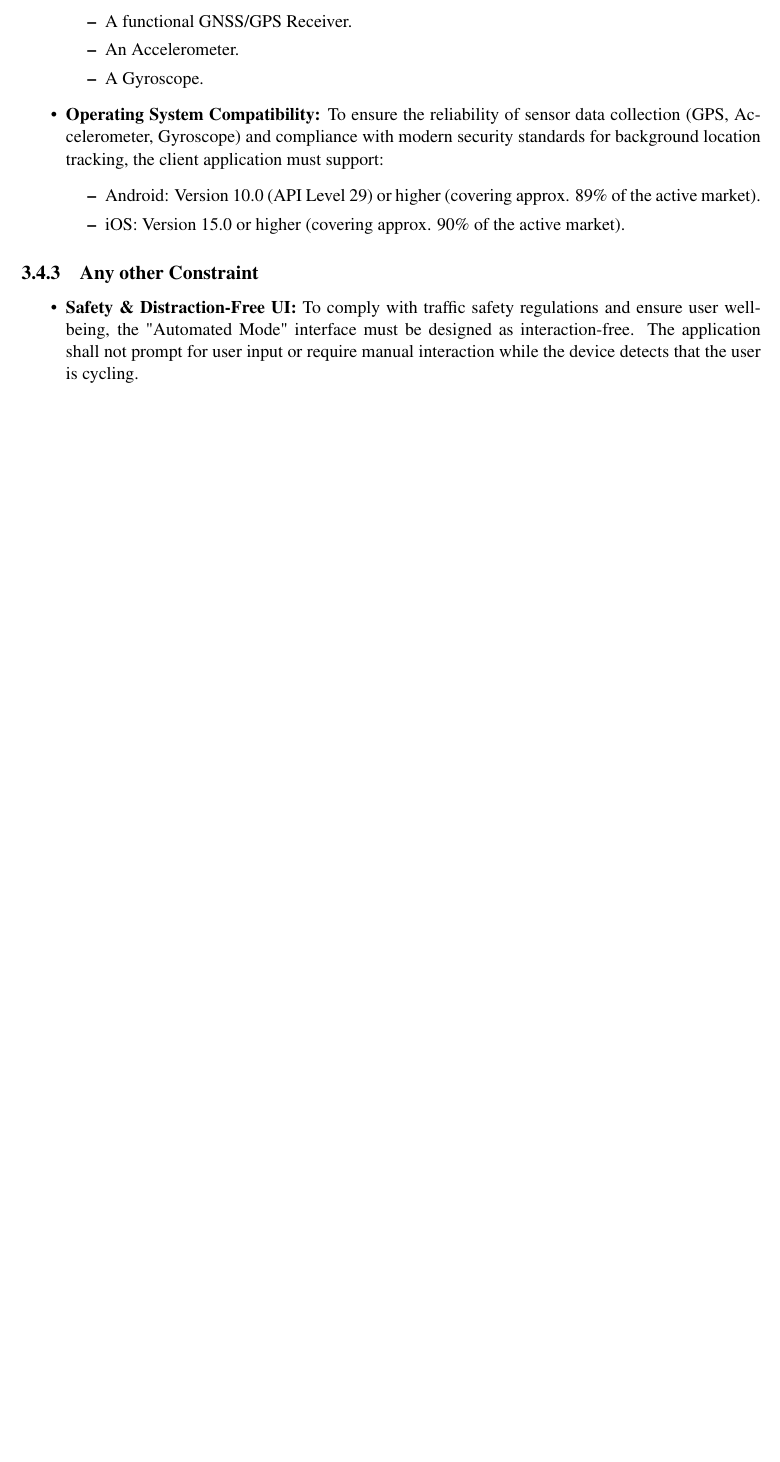
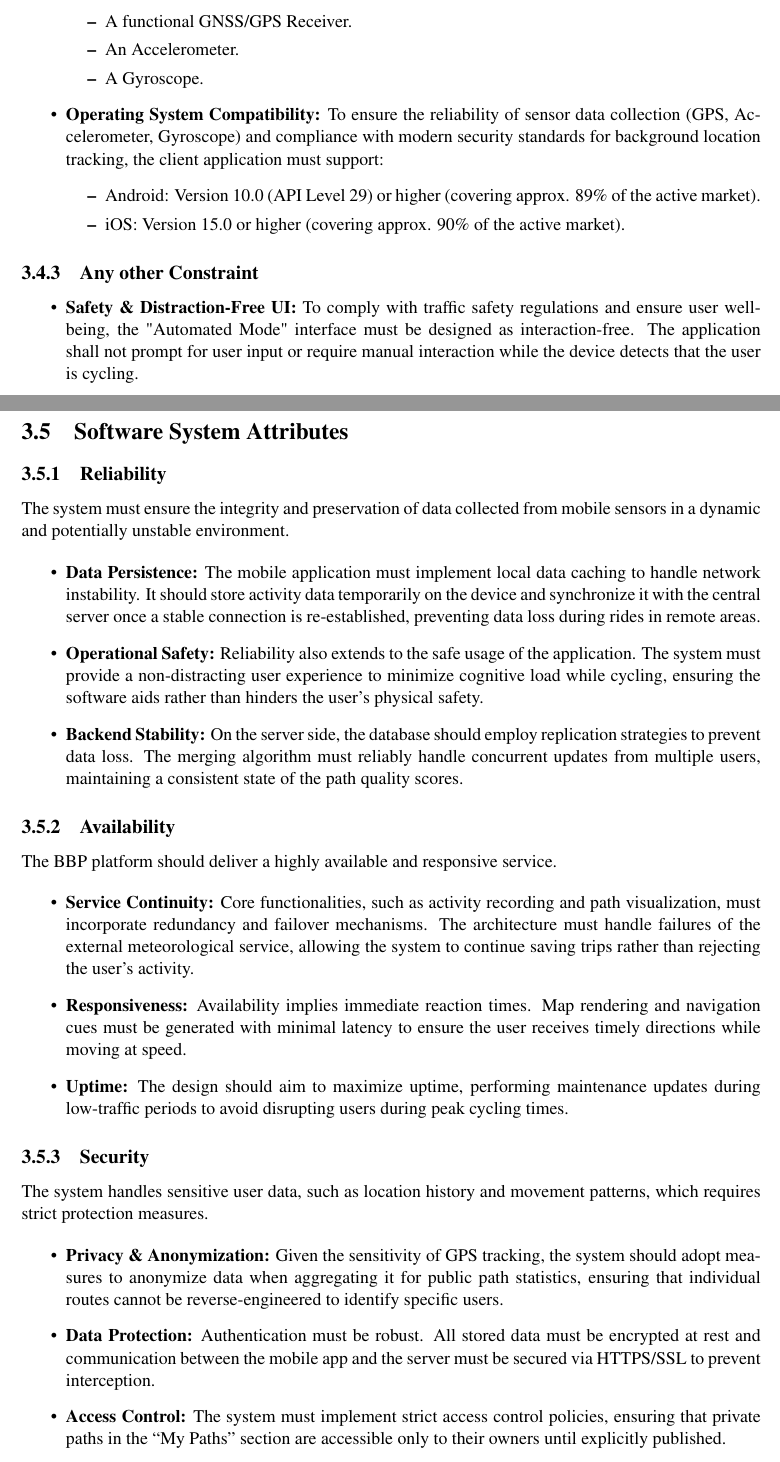
Before and after one commit to AlbertoSpezzapria/Best-Bike-Path, a LaTeX document (RASD/main.tex, which reads RASD/Files/3_requirements.tex, RASD/Files/3_requirements/5_software_system_attribute.tex): part of page 33 of 35 before the commit and two parts of pages 33 and 34 of 37 after it, the two joined at a grey line, cut so that both start at the same text, the shorter picture padded with empty space. Compiled offline with pdfLaTeX; a LaTeX package or settings file that is missing is left out.

Commit message:
adding software system attribute

```diff
--- a/RASD/Files/3_requirements.tex
+++ b/RASD/Files/3_requirements.tex
@@ -6,3 +6,5 @@
 \input{Files/3_requirements/3_performance_requirements.tex}
 \section{Design Constraints}
 \input{Files/3_requirements/4_design_constraints.tex}
+\section{Software System Attributes}
+\input{Files/3_requirements/5_software_system_attribute.tex}
--- /dev/null
+++ b/RASD/Files/3_requirements/5_software_system_attribute.tex
@@ -0,0 +1,35 @@
+\subsection{Reliability}
+\label{subsec:reliability}
+The system must ensure the integrity and preservation of data collected from mobile sensors in a dynamic and potentially unstable environment.
+
+\begin{itemize}
+    \item \textbf{Data Persistence:} The mobile application must implement local data caching to handle network instability. It should store activity data temporarily on the device and synchronize it with the central server once a stable connection is re-established, preventing data loss during rides in remote areas.
+
+    \item \textbf{Operational Safety:} Reliability also extends to the safe usage of the application. The system must provide a non-distracting user experience to minimize cognitive load while cycling, ensuring the software aids rather than hinders the user's physical safety.
+
+    \item \textbf{Backend Stability:} On the server side, the database should employ replication strategies to prevent data loss. The merging algorithm must reliably handle concurrent updates from multiple users, maintaining a consistent state of the path quality scores.
+\end{itemize}
+
+\subsection{Availability}
+\label{subsec:availability}
+The BBP platform should deliver a highly available and responsive service.
+
+\begin{itemize}
+    \item \textbf{Service Continuity:} Core functionalities, such as activity recording and path visualization, must incorporate redundancy and failover mechanisms. The architecture must handle failures of the external meteorological service, allowing the system to continue saving trips rather than rejecting the user's activity.
+
+    \item \textbf{Responsiveness:} Availability implies immediate reaction times. Map rendering and navigation cues must be generated with minimal latency to ensure the user receives timely directions while moving at speed.
+
+    \item \textbf{Uptime:} The design should aim to maximize uptime, performing maintenance updates during low-traffic periods to avoid disrupting users during peak cycling times.
+\end{itemize}
+
+\subsection{Security}
+\label{subsec:security}
+The system handles sensitive user data, such as location history and movement patterns, which requires strict protection measures.
+
+\begin{itemize}
+    \item \textbf{Privacy \& Anonymization:} Given the sensitivity of GPS tracking, the system should adopt measures to anonymize data when aggregating it for public path statistics, ensuring that individual routes cannot be reverse-engineered to identify specific users.
+
+    \item \textbf{Data Protection:} Authentication must be robust. All stored data must be encrypted at rest and communication between the mobile app and the server must be secured via HTTPS/SSL to prevent interception.
+
+    \item \textbf{Access Control:} The system must implement strict access control policies, ensuring that private paths in the ``My Paths'' section are accessible only to their owners until explicitly published.
+\end{itemize}
```
Also changed, not shown: RASD/main.pdf, RASD/Files/3_requirements/5_software_system_attribute.tex (22 more changed lines), 9 other files.
